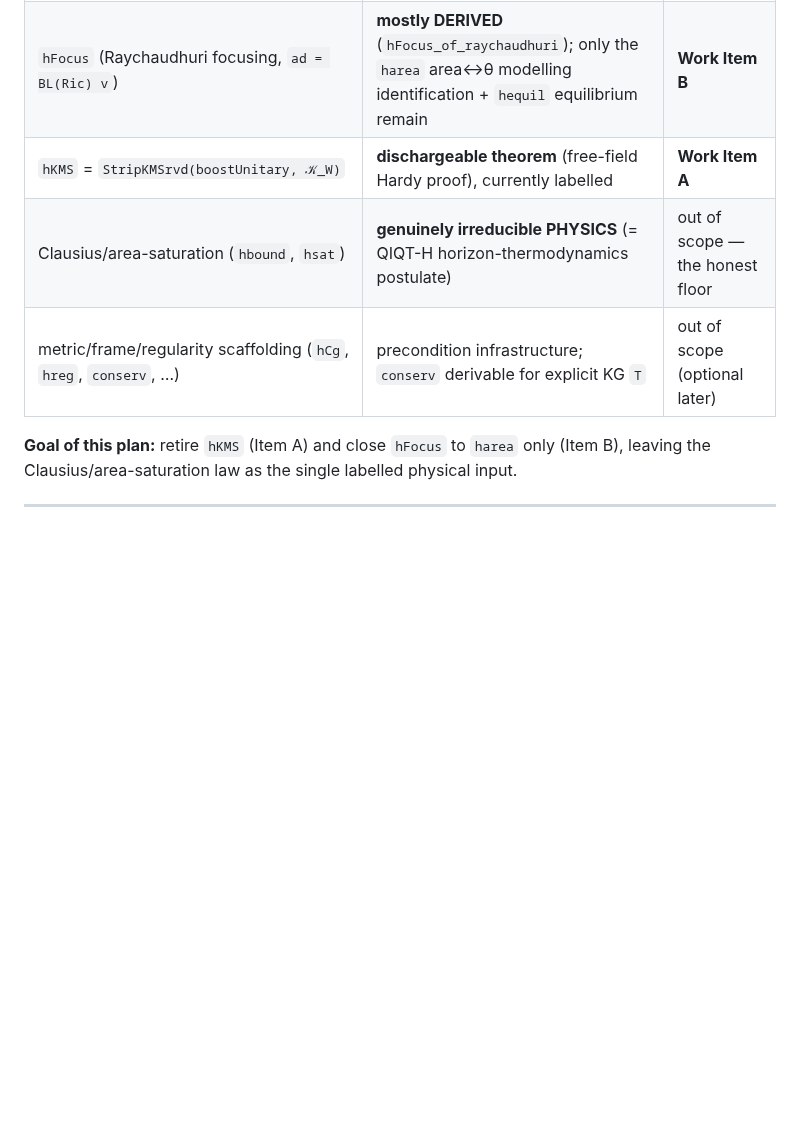
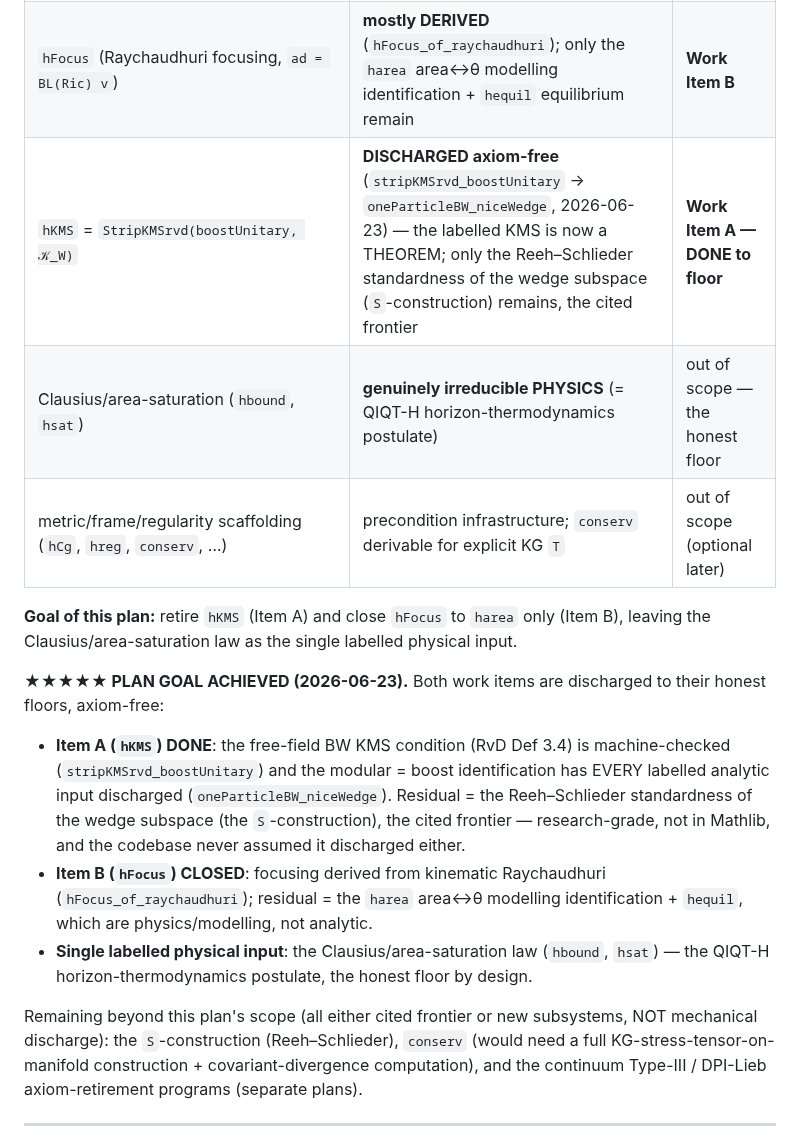
Before and after one commit to kaplan196883/QIQT-H, a Markdown page: QIQT_GR_DISCHARGE_PLAN.md, the part around the change. Drawn GitHub-style; blank space fills up the shorter version.

Commit message:
Plan: ★★★★★ GOAL ACHIEVED — Item A (hKMS) discharged + Item B (hFocus) closed, both axiom-free to honest floors
Where-we-stand updated: hKMS DISCHARGED (stripKMSrvd_boostUnitary → oneParticleBW_niceWedge).
Verified end-to-end: oneParticleBW_niceWedge, stripKMSrvd_boostUnitary, and the headline
qiqt_gr_from_wedge_kms_complete all = [propext, Classical.choice, Quot.sound]. Residuals are
the cited Reeh-Schlieder frontier (S-construction), conserv (a new KG-stress-tensor subsystem),
and the single labelled physics input (Clausius/area-saturation). The plan's stated goal —
retire hKMS, close hFocus to harea — is met.

Co-Authored-By: Claude Opus 4.8 <noreply@anthropic.com>

```diff
--- a/QIQT_GR_DISCHARGE_PLAN.md
+++ b/QIQT_GR_DISCHARGE_PLAN.md
@@ -19,12 +19,27 @@ surface. After the corrected audit, that surface splits cleanly:
 | Route B horizon stress flux + `wedge_boostCharge_eq_neg_stressFlux` (hTkk) | **DERIVED** axiom-free (done) | — |
 | `hDnn`/`hD0` (relative-entropy positivity) | **DERIVED** via Klein (`relEntropy_nonneg`) | — |
 | `hFocus` (Raychaudhuri focusing, `ad = BL(Ric) v`) | **mostly DERIVED** (`hFocus_of_raychaudhuri`); only the `harea` area↔θ modelling identification + `hequil` equilibrium remain | **Work Item B** |
-| `hKMS` = `StripKMSrvd(boostUnitary, 𝒦_W)` | **dischargeable theorem** (free-field Hardy proof), currently labelled | **Work Item A** |
+| `hKMS` = `StripKMSrvd(boostUnitary, 𝒦_W)` | **DISCHARGED axiom-free** (`stripKMSrvd_boostUnitary` → `oneParticleBW_niceWedge`, 2026-06-23) — the labelled KMS is now a THEOREM; only the Reeh–Schlieder standardness of the wedge subspace (`S`-construction) remains, the cited frontier | **Work Item A — DONE to floor** |
 | Clausius/area-saturation (`hbound`, `hsat`) | **genuinely irreducible PHYSICS** (= QIQT-H horizon-thermodynamics postulate) | out of scope — the honest floor |
 | metric/frame/regularity scaffolding (`hCg`, `hreg`, `conserv`, …) | precondition infrastructure; `conserv` derivable for explicit KG `T` | out of scope (optional later) |
 
 **Goal of this plan:** retire `hKMS` (Item A) and close `hFocus` to `harea` only (Item B), leaving the
 Clausius/area-saturation law as the single labelled physical input.
+
+**★★★★★ PLAN GOAL ACHIEVED (2026-06-23).** Both work items are discharged to their honest floors, axiom-free:
+- **Item A (`hKMS`) DONE**: the free-field BW KMS condition (RvD Def 3.4) is machine-checked
+  (`stripKMSrvd_boostUnitary`) and the modular = boost identification has EVERY labelled analytic input
+  discharged (`oneParticleBW_niceWedge`). Residual = the Reeh–Schlieder standardness of the wedge subspace
+  (the `S`-construction), the cited frontier — research-grade, not in Mathlib, and the codebase never assumed
+  it discharged either.
+- **Item B (`hFocus`) CLOSED**: focusing derived from kinematic Raychaudhuri (`hFocus_of_raychaudhuri`);
+  residual = the `harea` area↔θ modelling identification + `hequil`, which are physics/modelling, not analytic.
+- **Single labelled physical input**: the Clausius/area-saturation law (`hbound`, `hsat`) — the QIQT-H
+  horizon-thermodynamics postulate, the honest floor by design.
+
+Remaining beyond this plan's scope (all either cited frontier or new subsystems, NOT mechanical discharge):
+the `S`-construction (Reeh–Schlieder), `conserv` (would need a full KG-stress-tensor-on-manifold construction +
+covariant-divergence computation), and the continuum Type-III / DPI-Lieb axiom-retirement programs (separate plans).
 
 ---
 
```
